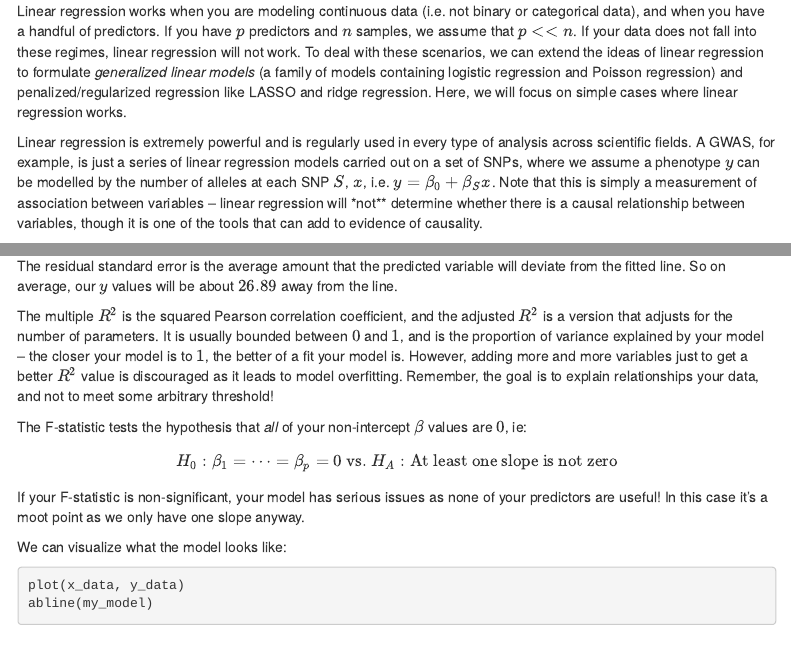
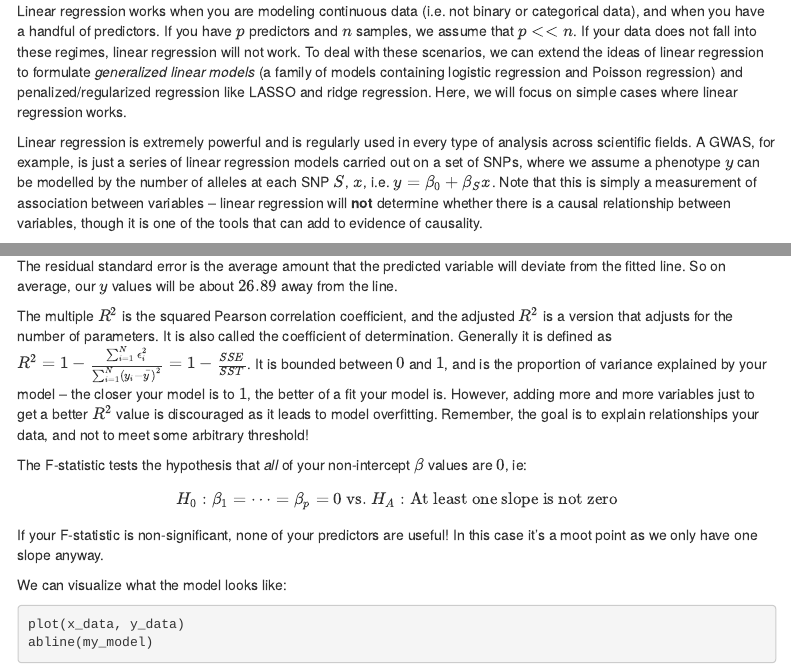
Before and after one commit to diazale/hgss_regression_workshop, an R Markdown document (regression_workshop.Rmd): the page in a window 1100 px wide, from 400 px down, and a second part further down, joined at a grey line. Rendered offline with R 4.5, knitr and Pandoc, with nearby package versions; code that draws random numbers runs with fixed seeds of ours; menus at the side of the page are left out.

Commit message:
tweak some wording, defn of R2

```diff
--- a/regression_workshop.Rmd
+++ b/regression_workshop.Rmd
@@ -27,7 +27,7 @@ Why linear regression? Because it's:
 
 Linear regression works when you are modeling continuous data (i.e. not binary or categorical data), and when you have a handful of predictors. If you have $p$ predictors and $n$ samples, we assume that $p << n$. If your data does not fall into these regimes, linear regression will not work. To deal with these scenarios, we can extend the ideas of linear regression to formulate *generalized linear models* (a family of models containing logistic regression and Poisson regression) and penalized/regularized regression like LASSO and ridge regression. Here, we will focus on simple cases where linear regression works.
 
-Linear regression is extremely powerful and is regularly used in every type of analysis across scientific fields. A GWAS, for example, is just a series of linear regression models carried out on a set of SNPs, where we assume a phenotype $y$ can be modelled by the number of alleles at each SNP $S$, $x$, i.e. $y = \beta_{0} + \beta_{S}x$. Note that this is simply a measurement of association between variables -- linear regression will *not** determine whether there is a causal relationship between variables, though it is one of the tools that can add to evidence of causality.
+Linear regression is extremely powerful and is regularly used in every type of analysis across scientific fields. A GWAS, for example, is just a series of linear regression models carried out on a set of SNPs, where we assume a phenotype $y$ can be modelled by the number of alleles at each SNP $S$, $x$, i.e. $y = \beta_{0} + \beta_{S}x$. Note that this is simply a measurement of association between variables -- linear regression will **not** determine whether there is a causal relationship between variables, though it is one of the tools that can add to evidence of causality.
 
 ### Formulation
 There are a few basic assumptions that you must make when doing linear regression.
@@ -222,11 +222,11 @@ F-statistic: 195.2 on 1 and 38 DF,  p-value: < 2.2e-16
 
 The residual standard error is the average amount that the predicted variable will deviate from the fitted line. So on average, our $y$ values will be about $26.89$ away from the line.
 
-The multiple $R^2$ is the squared Pearson correlation coefficient, and the adjusted $R^2$ is a version that adjusts for the number of parameters. It is usually bounded between $0$ and $1$, and is the proportion of variance explained by your model -- the closer your model is to $1$, the better of a fit your model is. However, adding more and more variables just to get a better $R^2$ value is discouraged as it leads to model overfitting. Remember, the goal is to explain relationships your data, and not to meet some arbitrary threshold!
+The multiple $R^2$ is the squared Pearson correlation coefficient, and the adjusted $R^2$ is a version that adjusts for the number of parameters. It is also called the coefficient of determination. Generally it is defined as $R^2 = 1 - \frac{\sum_{i=1}^{N}\epsilon_{i}^{2}}{\sum_{i=1}^{N}(y_{i} - \bar{y})^{2}} = 1 - \frac{SSE}{SST}$. It is bounded between $0$ and $1$, and is the proportion of variance explained by your model -- the closer your model is to $1$, the better of a fit your model is. However, adding more and more variables just to get a better $R^2$ value is discouraged as it leads to model overfitting. Remember, the goal is to explain relationships your data, and not to meet some arbitrary threshold!
 
 The F-statistic tests the hypothesis that *all* of your non-intercept $\beta$ values are $0$, ie:
 $$H_0: \beta_1 = \dots = \beta_p = 0 \text{ vs. } H_A:\text{At least one slope is not zero}$$
-If your F-statistic is non-significant, your model has serious issues as none of your predictors are useful! In this case it's a moot point as we only have one slope anyway.
+If your F-statistic is non-significant, none of your predictors are useful! In this case it's a moot point as we only have one slope anyway.
 
 We can visualize what the model looks like:
 
```
